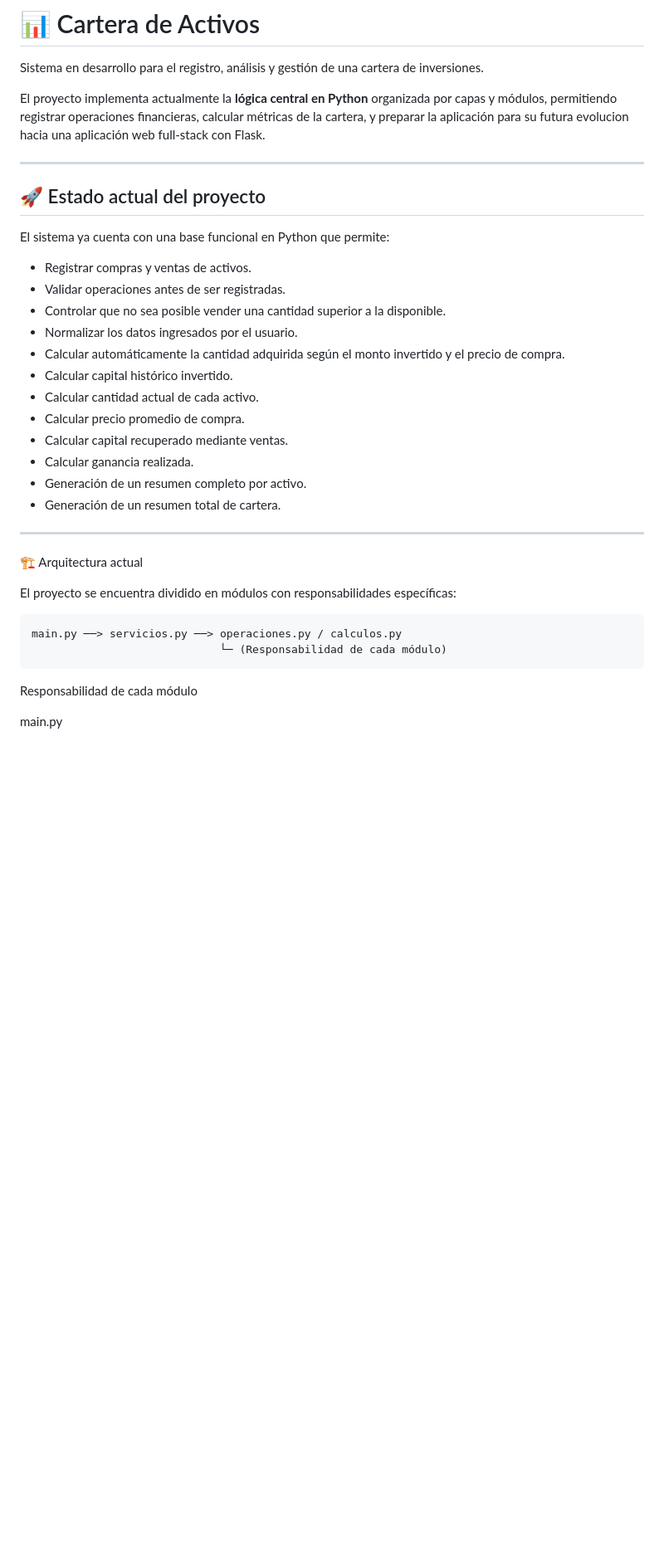
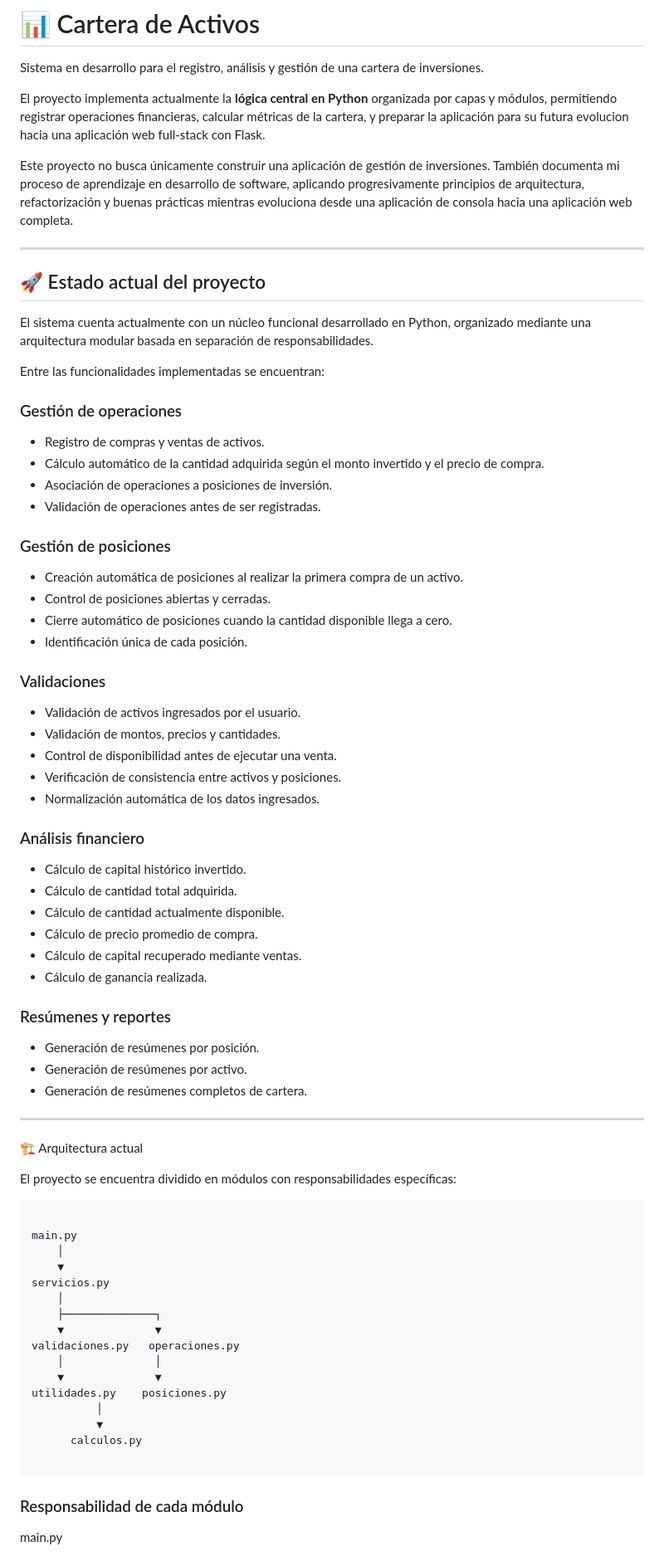
Before and after one commit to FloridiaLean/Cartera-de-Activos, a Markdown page: README.md, the part around one of its changes. Shown at 83% size. GitHub-like rendering; blank space fills up the shorter version.

Commit message:
Actualizacion Readme

````diff
--- a/README.md
+++ b/README.md
@@ -4,24 +4,47 @@ Sistema en desarrollo para el registro, análisis y gestión de una cartera de i
 
 El proyecto implementa actualmente la **lógica central en Python** organizada por capas y módulos, permitiendo registrar operaciones financieras, calcular métricas de la cartera, y preparar la aplicación para su futura evolucion hacia una aplicación web full-stack con Flask.
 
+Este proyecto no busca únicamente construir una aplicación de gestión de inversiones. También documenta mi proceso de aprendizaje en desarrollo de software, aplicando progresivamente principios de arquitectura, refactorización y buenas prácticas mientras evoluciona desde una aplicación de consola hacia una aplicación web completa.
+
 ---
 
 ## 🚀 Estado actual del proyecto
 
-El sistema ya cuenta con una base funcional en Python que permite:
+El sistema cuenta actualmente con un núcleo funcional desarrollado en Python, organizado mediante una arquitectura modular basada en separación de responsabilidades.
 
-- Registrar compras y ventas de activos.
-- Validar operaciones antes de ser registradas.
-- Controlar que no sea posible vender una cantidad superior a la disponible.
-- Normalizar los datos ingresados por el usuario.
-- Calcular automáticamente la cantidad adquirida según el monto invertido y el precio de compra.
-- Calcular capital histórico invertido.
-- Calcular cantidad actual de cada activo.
-- Calcular precio promedio de compra.
-- Calcular capital recuperado mediante ventas.
-- Calcular ganancia realizada.
-- Generación de un resumen completo por activo.
-- Generación de un resumen total de cartera.
+Entre las funcionalidades implementadas se encuentran:
+
+### Gestión de operaciones
+- Registro de compras y ventas de activos.
+- Cálculo automático de la cantidad adquirida según el monto invertido y el precio de compra.
+- Asociación de operaciones a posiciones de inversión.
+- Validación de operaciones antes de ser registradas.
+
+### Gestión de posiciones
+- Creación automática de posiciones al realizar la primera compra de un activo.
+- Control de posiciones abiertas y cerradas.
+- Cierre automático de posiciones cuando la cantidad disponible llega a cero.
+- Identificación única de cada posición.
+
+### Validaciones
+- Validación de activos ingresados por el usuario.
+- Validación de montos, precios y cantidades.
+- Control de disponibilidad antes de ejecutar una venta.
+- Verificación de consistencia entre activos y posiciones.
+- Normalización automática de los datos ingresados.
+
+### Análisis financiero
+- Cálculo de capital histórico invertido.
+- Cálculo de cantidad total adquirida.
+- Cálculo de cantidad actualmente disponible.
+- Cálculo de precio promedio de compra.
+- Cálculo de capital recuperado mediante ventas.
+- Cálculo de ganancia realizada.
+
+### Resúmenes y reportes
+- Generación de resúmenes por posición.
+- Generación de resúmenes por activo.
+- Generación de resúmenes completos de cartera.
 
 ---
 
@@ -32,11 +55,25 @@ El sistema ya cuenta con una base funcional en Python que permite:
 El proyecto se encuentra dividido en módulos con responsabilidades específicas:
 
 ```
-main.py ──> servicios.py ──> operaciones.py / calculos.py
-                             └─ (Responsabilidad de cada módulo)
+
+main.py
+    │
+    ▼
+servicios.py
+    │
+    ├──────────────┐
+    ▼              ▼
+validaciones.py   operaciones.py
+    │              │
+    ▼              ▼
+utilidades.py    posiciones.py
+          │
+          ▼
+      calculos.py
+
 ```
 
-Responsabilidad de cada módulo
+### Responsabilidad de cada módulo
 
 main.py
 
````
Also changed, not shown: other parts of README.md (+63 -26 lines).
